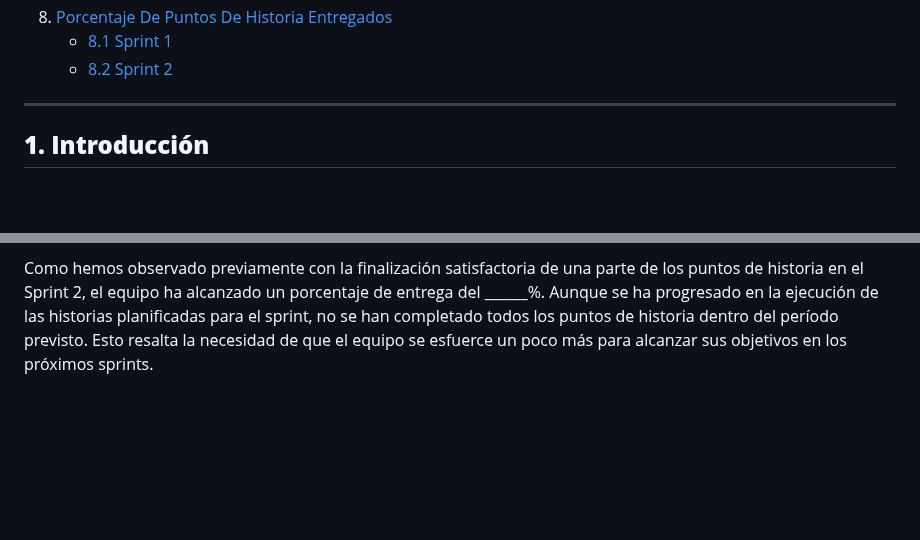
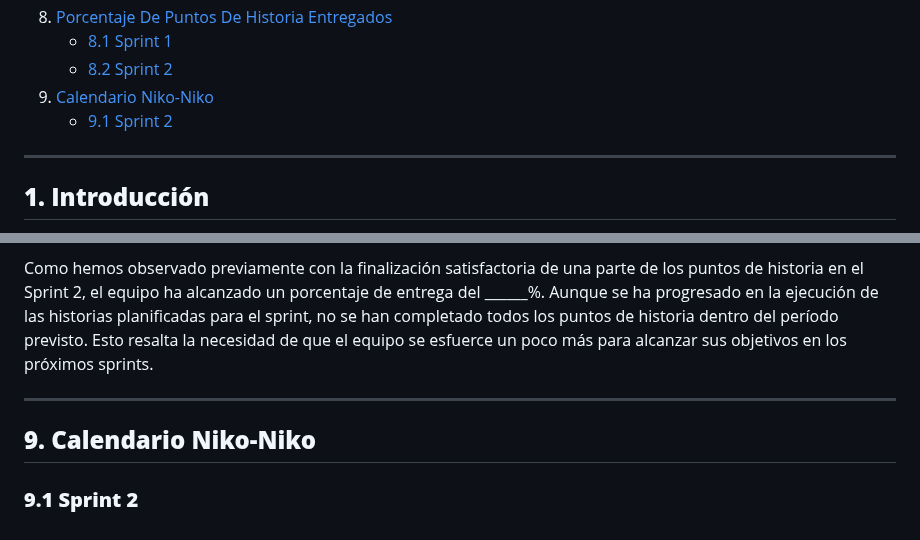
Before and after one commit to jormunrod/PSG2_PetClinic, a Markdown page: docs/Sprint2/MetricasDeProcesoAgilYRecursos.md, 2 parts joined by grey strips. Drawn GitHub-style; blank space fills up the shorter version.

Commit message:
[docs]: added niko-niko calendar section

```diff
--- a/docs/Sprint2/MetricasDeProcesoAgilYRecursos.md
+++ b/docs/Sprint2/MetricasDeProcesoAgilYRecursos.md
@@ -26,6 +26,8 @@
 8. [Porcentaje De Puntos De Historia Entregados](#8-porcentaje-de-puntos-de-historia-entregados)
     - [8.1 Sprint 1](#81-sprint-1)
     - [8.2 Sprint 2](#82-sprint-2)
+9. [Calendario Niko-Niko](#9-calendario-niko-niko)
+    - [9.1 Sprint 2](#91-sprint-2)
 
 ---
 
@@ -179,3 +181,9 @@ REVISAR
 Como hemos constatado anteriormente con el logro satisfactorio de los 224 puntos de historia en el Sprint 2, el equipo ha alcanzado un porcentaje de entrega del 100%. Este hito confirma que todas las historias planificadas para el sprint han sido completadas dentro del período previsto, reflejando la eficacia y el compromiso del equipo en la ejecución de las tareas asignadas.
 
 Como hemos observado previamente con la finalización satisfactoria de una parte de los puntos de historia en el Sprint 2, el equipo ha alcanzado un porcentaje de entrega del ______%. Aunque se ha progresado en la ejecución de las historias planificadas para el sprint, no se han completado todos los puntos de historia dentro del período previsto. Esto resalta la necesidad de que el equipo se esfuerce un poco más para alcanzar sus objetivos en los próximos sprints.
+
+---
+
+## **9. Calendario Niko-Niko**
+
+### **9.1 Sprint 2**
```
